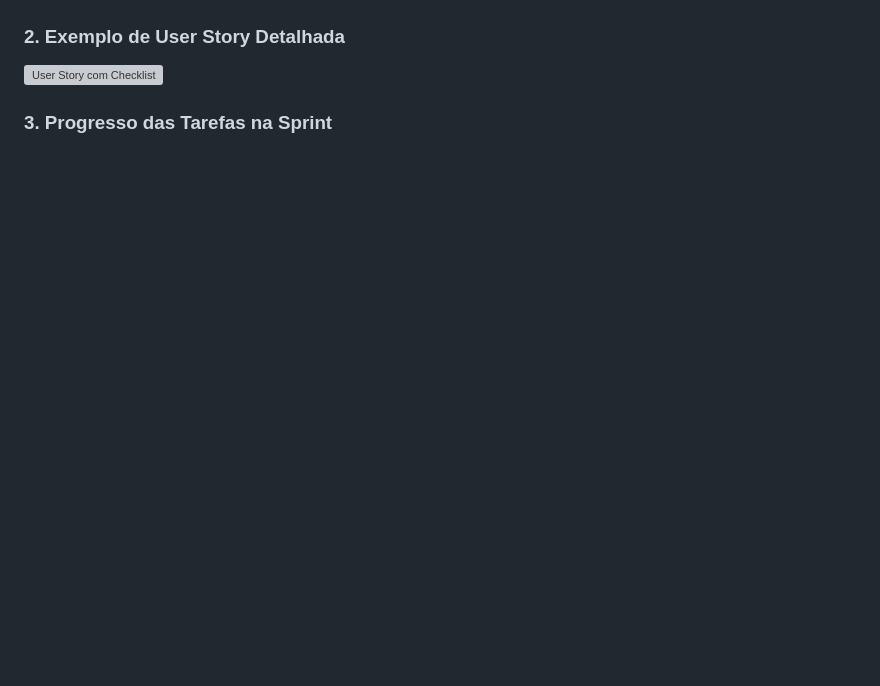
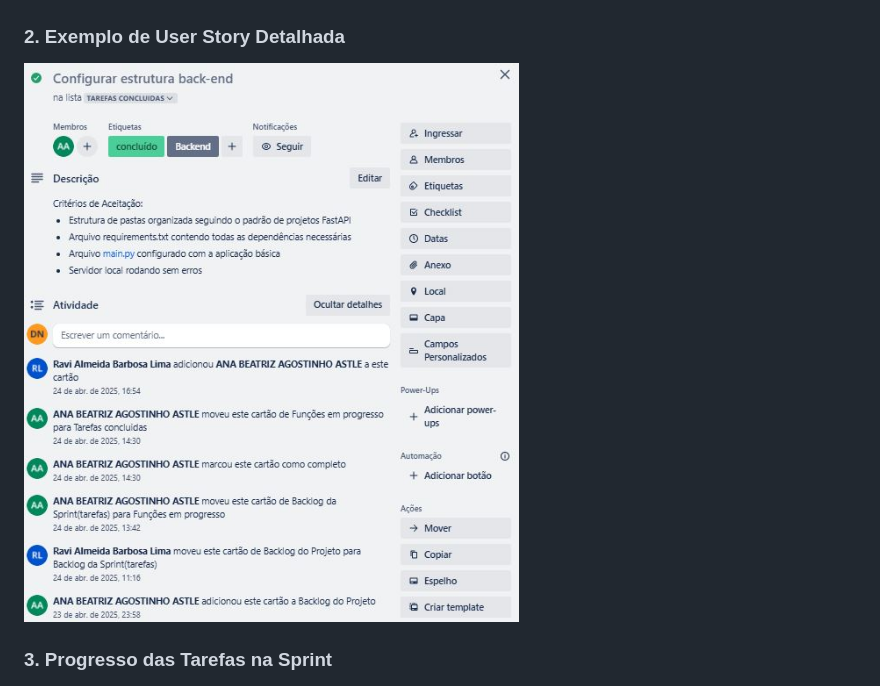
Before and after one commit to Pedro-gomes123/infoSaude, a Markdown page: README.md, the part around one of its changes. Drawn GitHub-style; blank space fills up the shorter version; grey boxes are pictures that could not be loaded.

```diff
--- a/README.md
+++ b/README.md
@@ -90,7 +90,7 @@ Custo-Benefício: Para o estágio atual do projeto, o Trello oferece uma versão
 ![Visão Geral do Trello](prints/print.visaogeral_trello.JPG)
 
 ### 2. Exemplo de User Story Detalhada
-![User Story com Checklist](prints/trello_carta_aceitacao)
+![User Story com Checklist](prints/trello_carta_aceitacao.JPG)
 
 ### 3. Progresso das Tarefas na Sprint
 ![Movimentação de Cartões](prints/responsaveis.JPG)
```
Also changed, not shown: other parts of README.md (+1 -1 lines).
